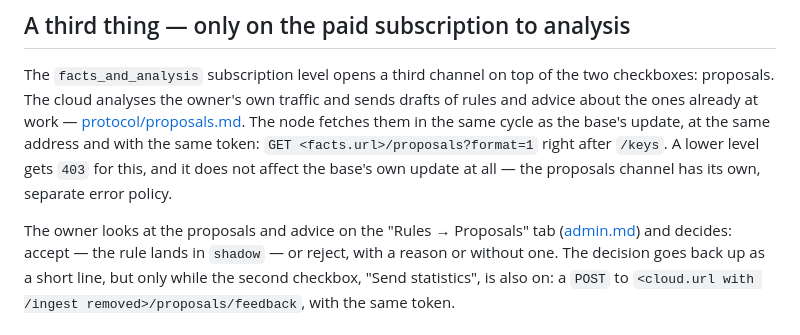
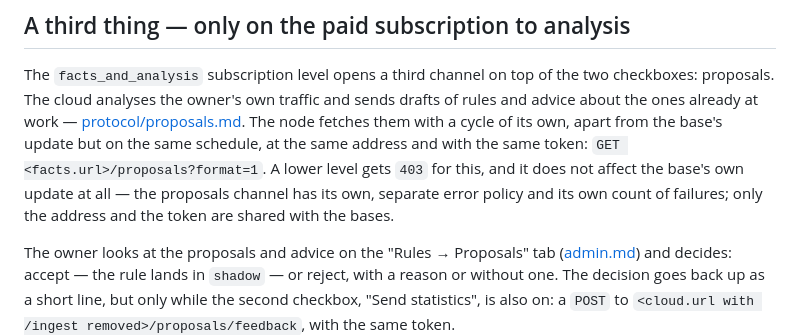
Before and after one commit to geron0025/antibot, a Markdown page: docs/en/cloud.md, the part around the change. Drawn GitHub-style.

```diff
--- a/docs/en/cloud.md
+++ b/docs/en/cloud.md
@@ -90,12 +90,12 @@ to us.
 The `facts_and_analysis` subscription level opens a third channel on top
 of the two checkboxes: proposals. The cloud analyses the owner's own
 traffic and sends drafts of rules and advice about the ones already at
-work — [protocol/proposals.md](protocol/proposals.md). The node fetches
-them in the same cycle as the base's update, at the same address and
-with the same token: `GET <facts.url>/proposals?format=1` right after
-`/keys`. A lower level gets `403` for this, and it does not affect the
-base's own update at all — the proposals channel has its own, separate
-error policy.
+work — [protocol/proposals.md](protocol/proposals.md). The node fetches them with a cycle of its own, apart from the base's
+update but on the same schedule, at the same address and with the same
+token: `GET <facts.url>/proposals?format=1`. A lower level gets `403`
+for this, and it does not affect the base's own update at all — the
+proposals channel has its own, separate error policy and its own count
+of failures; only the address and the token are shared with the bases.
 
 The owner looks at the proposals and advice on the "Rules → Proposals"
 tab ([admin.md](admin.md)) and decides: accept — the rule lands in
```
Also changed, not shown: docs/ru/cloud.md (+6 -5 lines).
